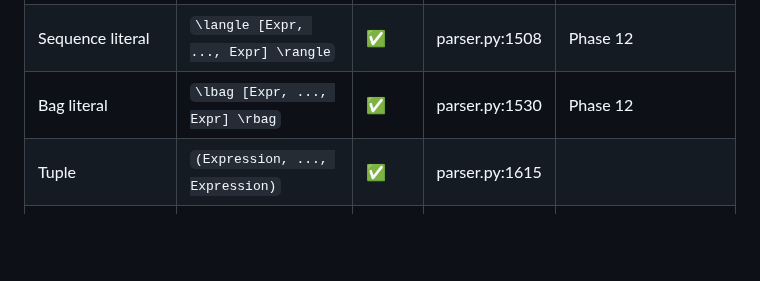
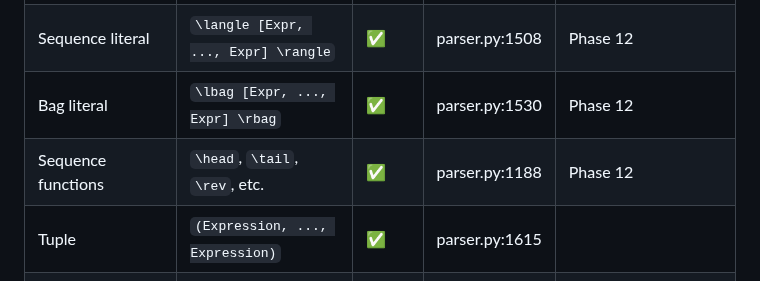
Before and after one commit to jmf-pobox/txt2tex, a Markdown page: docs/FUZZ_FEATURE_GAPS.md, the part around one of its changes. Drawn GitHub-style; blank space fills up the shorter version.

```diff
--- a/docs/FUZZ_FEATURE_GAPS.md
+++ b/docs/FUZZ_FEATURE_GAPS.md
@@ -116,6 +116,7 @@ Based on fuzz manual Section 7 (Syntax Summary, pages 54-59).
 | Set comprehension | `\{ Schema-Text [@ Expression] \}` | ✅ | parser.py:1295 | |
 | Sequence literal | `\langle [Expr, ..., Expr] \rangle` | ✅ | parser.py:1508 | Phase 12 |
 | Bag literal | `\lbag [Expr, ..., Expr] \rbag` | ✅ | parser.py:1530 | Phase 12 |
+| Sequence functions | `\head`, `\tail`, `\rev`, etc. | ✅ | parser.py:1188 | Phase 12 |
 | Tuple | `(Expression, ..., Expression)` | ✅ | parser.py:1615 | |
 | Theta expression | `\theta Schema-Name Decoration [Renaming]` | ❌ | - | Requires renaming (not implemented) |
 | Tuple projection | `Expression-4 . Var-Name` | ⚠️ | parser.py:1570 | Named fields only; numeric (.1, .2) NOT supported |
```
Also changed, not shown: other parts of docs/FUZZ_FEATURE_GAPS.md (+2 -2 lines), docs/DESIGN.md (+1 -1 lines).
